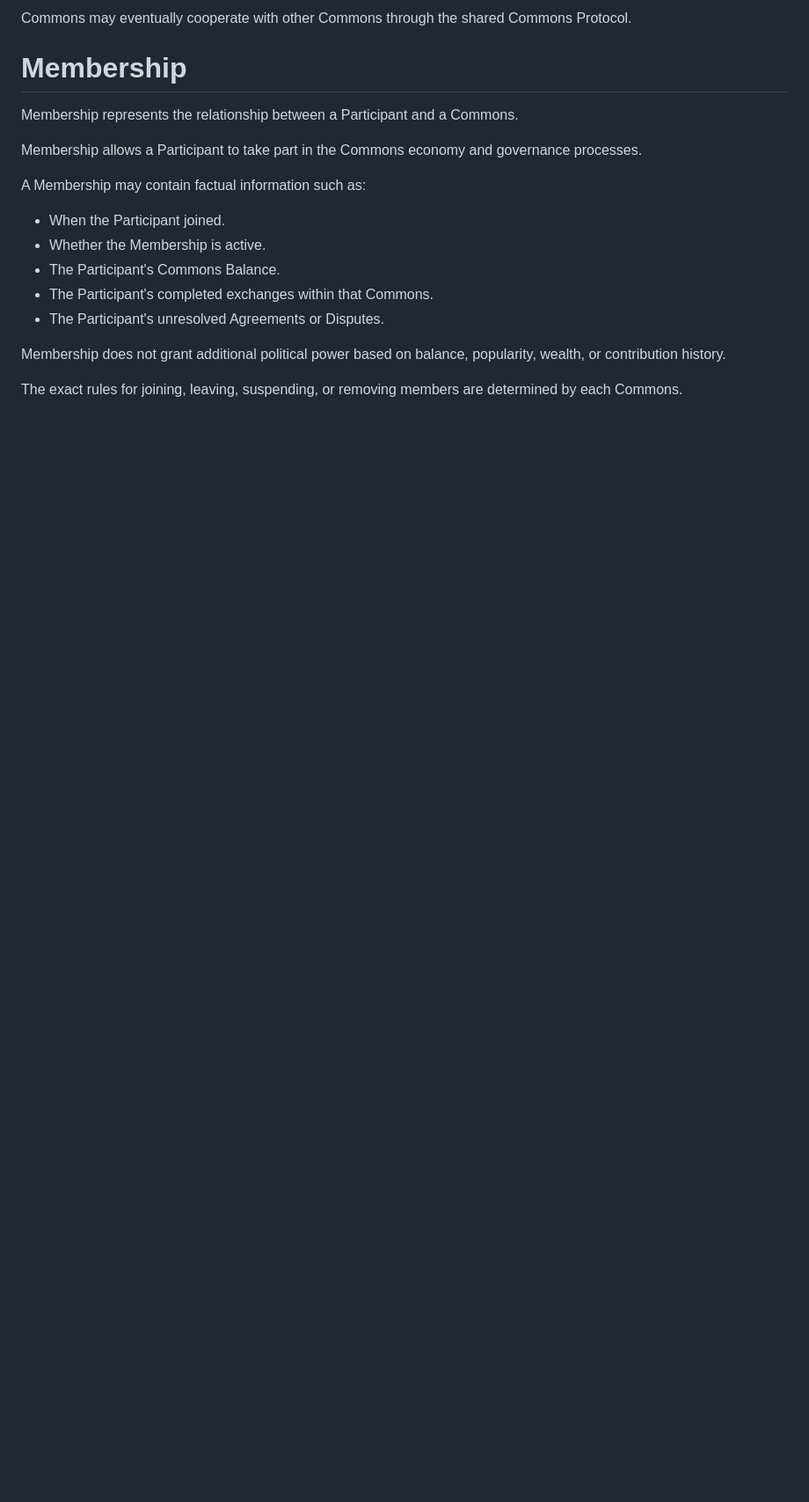
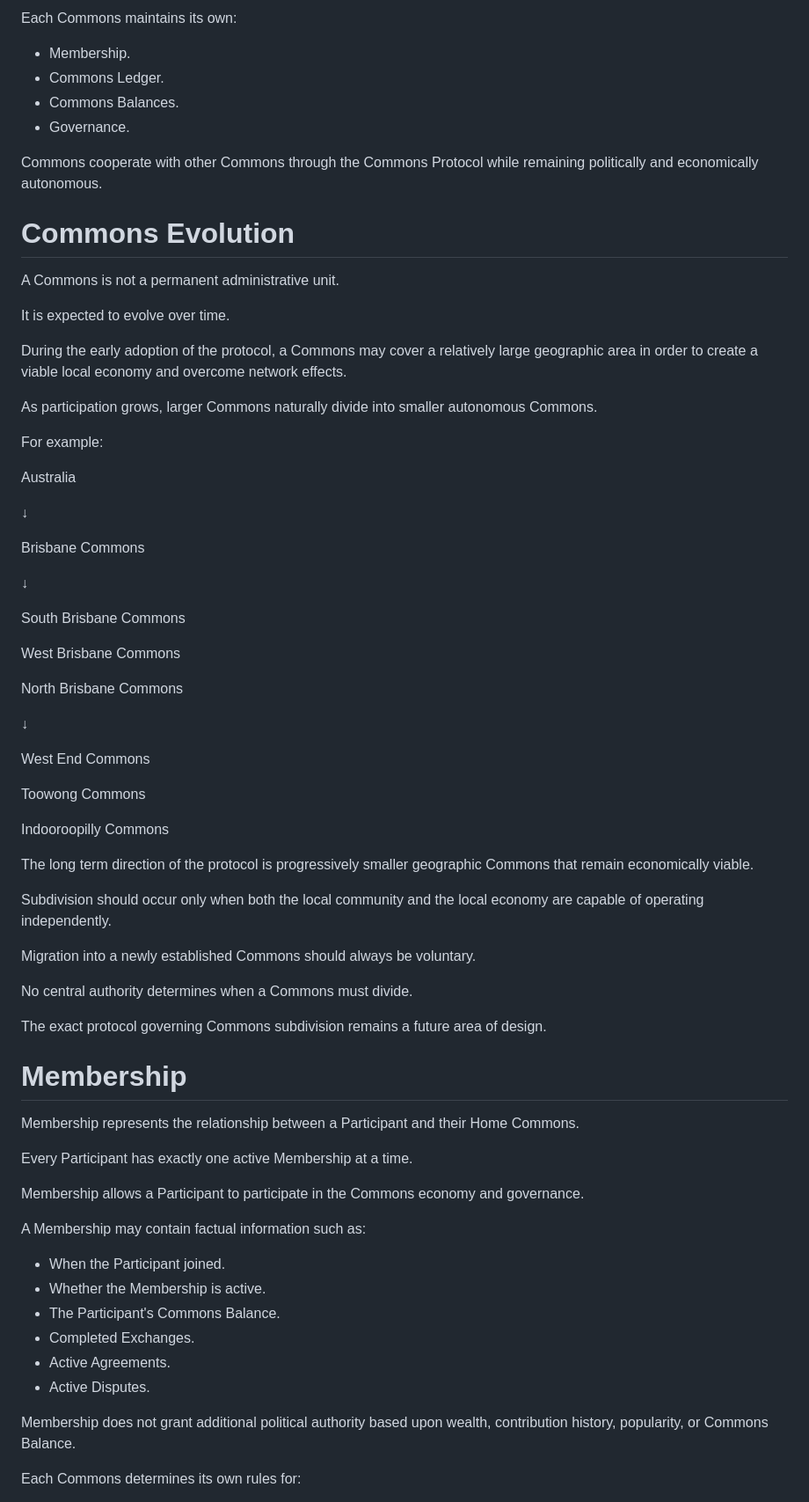
Before and after one commit to masoudmodabber/commons-protocol, a Markdown page: docs/domain.md, the part around one of its changes. Shown at 88% size. Rendered like a GitHub page; blank space fills up the shorter version.

```diff
--- a/docs/domain.md
+++ b/docs/domain.md
@@ -69,21 +79,75 @@ Each Commons maintains its own Ledger and its own Commons Balances.
 
-Commons may eventually cooperate with other Commons through the shared Commons Protocol.
+Each Commons maintains its own:
+
+* Membership.
+* Commons Ledger.
+* Commons Balances.
+* Governance.
+
+Commons cooperate with other Commons through the Commons Protocol while remaining politically and economically autonomous.
+
+# Commons Evolution
+
+A Commons is not a permanent administrative unit.
+
+It is expected to evolve over time.
+
+During the early adoption of the protocol, a Commons may cover a relatively large geographic area in order to create a viable local economy and overcome network effects.
+
+As participation grows, larger Commons naturally divide into smaller autonomous Commons.
+
+For example:
+
+Australia
+
+↓
+
+Brisbane Commons
+
+↓
+
+South Brisbane Commons
+
+West Brisbane Commons
+
+North Brisbane Commons
+
+↓
+
+West End Commons
+
+Toowong Commons
+
+Indooroopilly Commons
+
+The long term direction of the protocol is progressively smaller geographic Commons that remain economically viable.
+
+Subdivision should occur only when both the local community and the local economy are capable of operating independently.
+
+Migration into a newly established Commons should always be voluntary.
+
+No central authority determines when a Commons must divide.
+
+The exact protocol governing Commons subdivision remains a future area of design.
 
 # Membership
 
-Membership represents the relationship between a Participant and a Commons.
+Membership represents the relationship between a Participant and their Home Commons.
 
-Membership allows a Participant to take part in the Commons economy and governance processes.
+Every Participant has exactly one active Membership at a time.
+
+Membership allows a Participant to participate in the Commons economy and governance.
 
 A Membership may contain factual information such as:
 
 * When the Participant joined.
 * Whether the Membership is active.
 * The Participant's Commons Balance.
-* The Participant's completed exchanges within that Commons.
-* The Participant's unresolved Agreements or Disputes.
+* Completed Exchanges.
+* Active Agreements.
+* Active Disputes.
 
-Membership does not grant additional political power based on balance, popularity, wealth, or contribution history.
+Membership does not grant additional political authority based upon wealth, contribution history, popularity, or Commons Balance.
 
-The exact rules for joining, leaving, suspending, or removing members are determined by each Commons.
+Each Commons determines its own rules for:
 
```
Also changed, not shown: other parts of docs/domain.md (+80 -38 lines).
